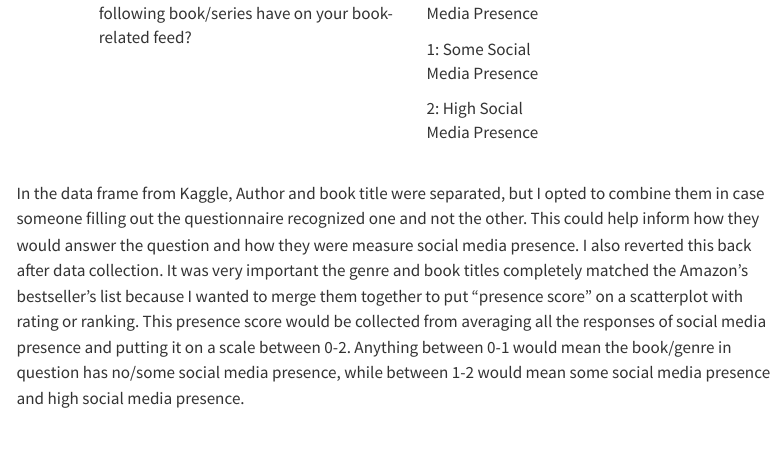
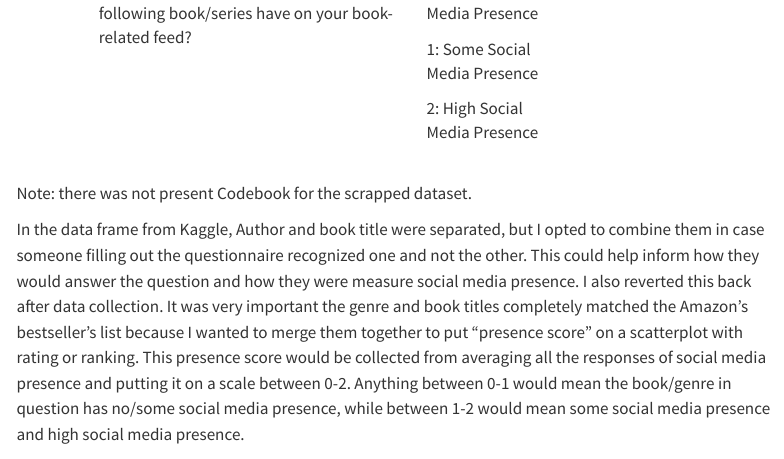
Before and after one commit to math241s24/project-02-bookish_trends, a Quarto document (WriteUp.qmd): the page in a window 1100 px wide, from 6950 px down. Rendered offline with R 4.5, knitr and Pandoc in place of Quarto, with nearby package versions; menus at the side of the page are left out; long lines of code are wrapped.

Commit message:
FinalCommit

```diff
--- a/WriteUp.qmd
+++ b/WriteUp.qmd
@@ -103,6 +103,8 @@ The methodology behind my questions was very much structured after the Amazon's
 +-----------+-------------------------------------------------------------------------------------------------------------------+------------------------------------------+----------------------------------------------------------------------------+
 
 : Book Questionnaire Codebook
+
+Note: there was not present Codebook for the scrapped dataset.
 
 In the data frame from Kaggle, Author and book title were separated, but I opted to combine them in case someone filling out the questionnaire recognized one and not the other. This could help inform how they would answer the question and how they were measure social media presence. I also reverted this back after data collection. It was very important the genre and book titles completely matched the Amazon's bestseller's list because I wanted to merge them together to put "presence score" on a scatterplot with rating or ranking. This presence score would be collected from averaging all the responses of social media presence and putting it on a scale between 0-2. Anything between 0-1 would mean the book/genre in question has no/some social media presence, while between 1-2 would mean some social media presence and high social media presence.
 
```
